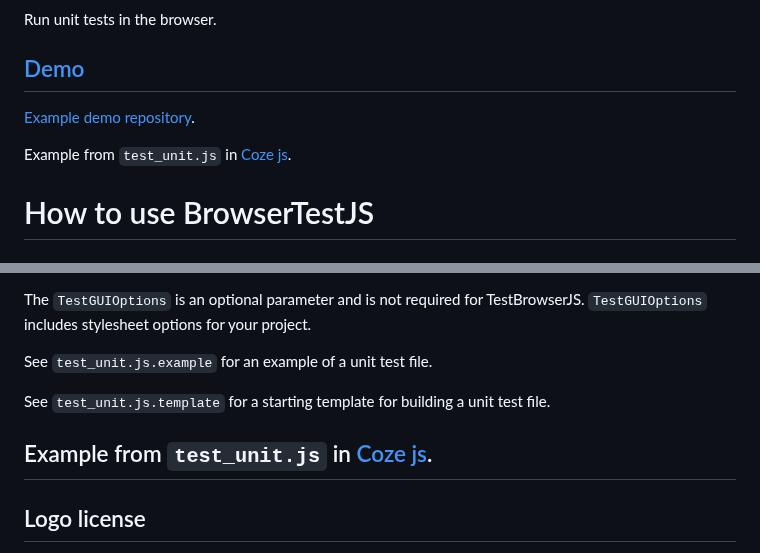
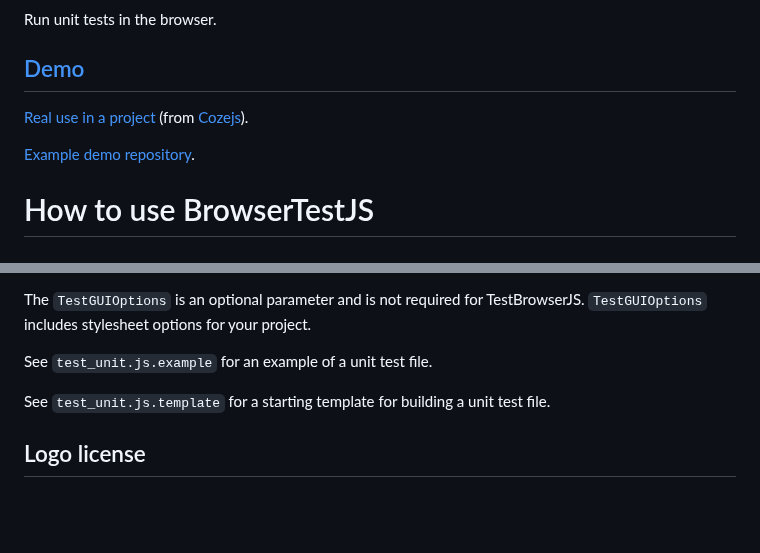
Before and after one commit to Cyphrme/BrowserTestJS, a Markdown page: README.md, 2 parts joined by grey strips. Rendered like a GitHub page; blank space fills up the shorter version.

Commit message:
updated cozejs example links

```diff
--- a/README.md
+++ b/README.md
@@ -5,9 +5,11 @@ Run unit tests in the browser.
 
 ## [Demo](https://cyphrme.github.io/BrowserTestJSExample/browsertestjs/test.html)
 
+[Real use in a project](https://cyphrme.github.io/Cozejs/test/browsertestjs/test.html)  (from [Cozejs](https://github.com/Cyphrme/Cozejs)).
+
 [Example demo repository](https://github.com/Cyphrme/BrowserTestJSExample).
 
-Example from `test_unit.js` in [Coze js](https://github.com/Cyphrme/Cozejs).
+
 
 
 # How to use BrowserTestJS
@@ -85,8 +87,6 @@ See `test_unit.js.example` for an example of a unit test file.
 See `test_unit.js.template` for a starting template for building a unit test
 file.
 
-## Example from `test_unit.js` in [Coze js](https://github.com/Cyphrme/Cozejs).
-
 ## Logo license
 "you are free to use your logo for promotional purposes"
 https://support.freelogodesign.org/hc/en-us/categories/360003253451-Copyrights
```
